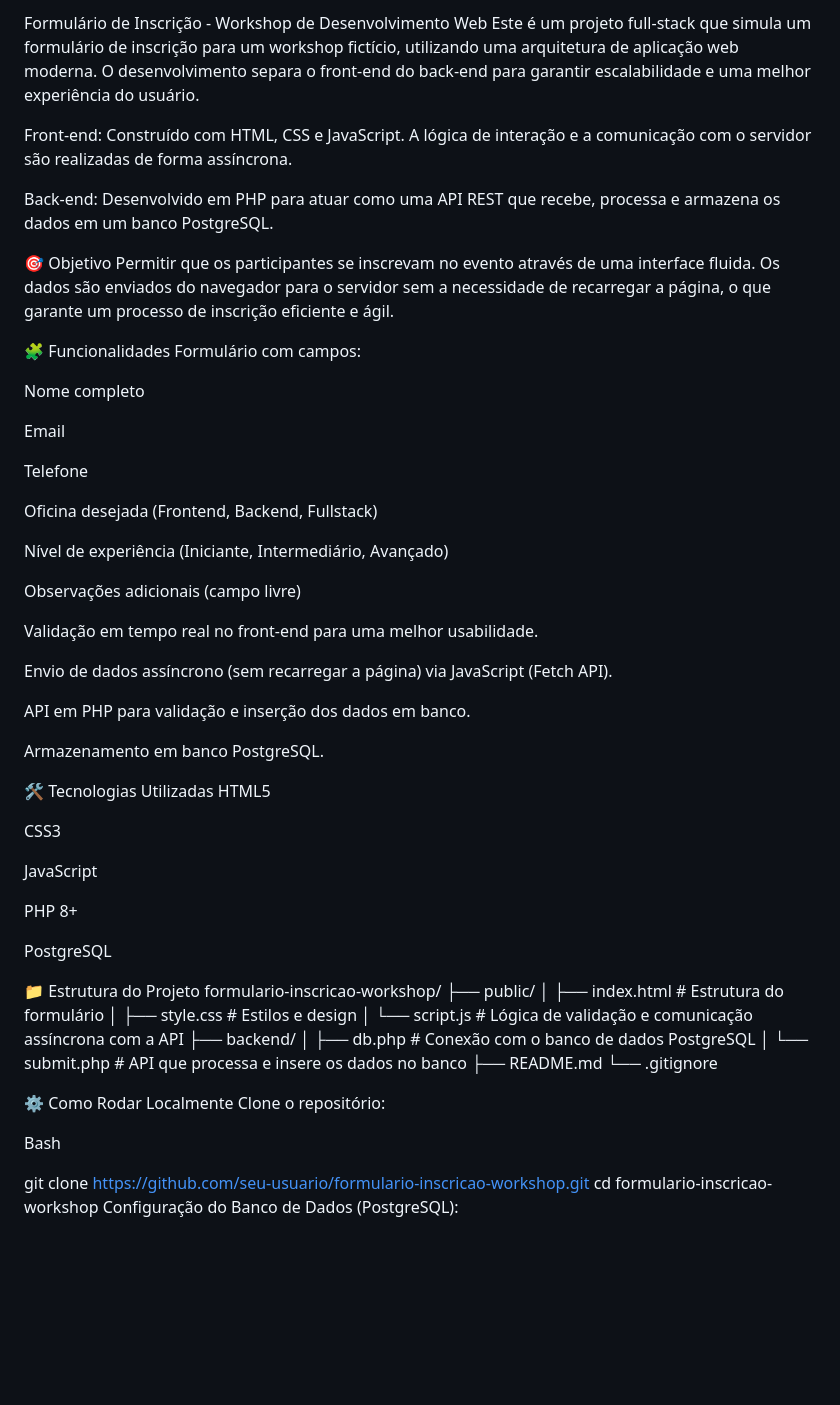
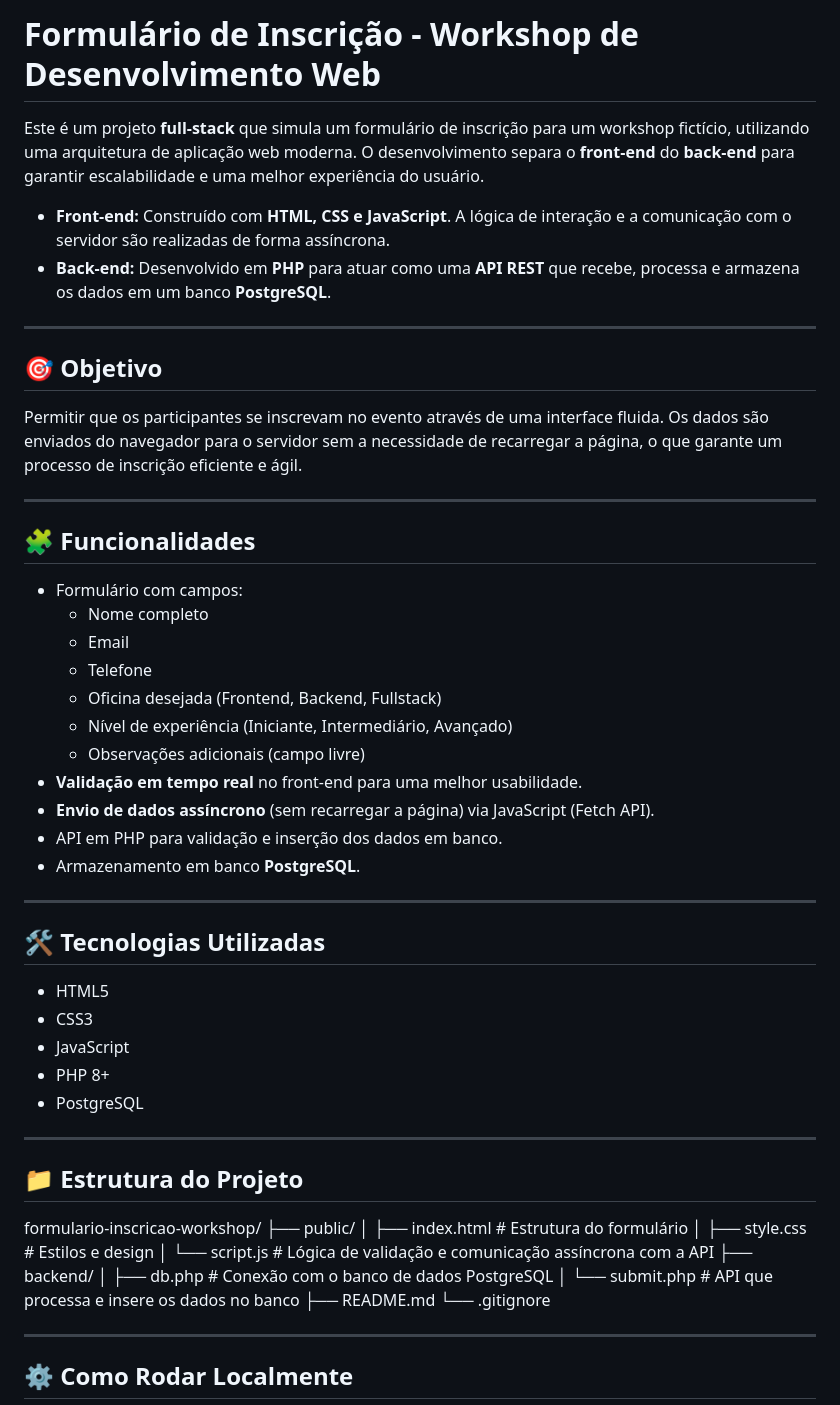
Before and after one commit to DevDanielG/formulario-inscricao-workshop, a Markdown page: README.md, the part around the change printed below. Rendered like a GitHub page; blank space fills up the shorter version.

```diff
--- a/README.md
+++ b/README.md
@@ -1,48 +1,46 @@
-Formulário de Inscrição - Workshop de Desenvolvimento Web
-Este é um projeto full-stack que simula um formulário de inscrição para um workshop fictício, utilizando uma arquitetura de aplicação web moderna. O desenvolvimento separa o front-end do back-end para garantir escalabilidade e uma melhor experiência do usuário.
+# Formulário de Inscrição - Workshop de Desenvolvimento Web
 
-Front-end: Construído com HTML, CSS e JavaScript. A lógica de interação e a comunicação com o servidor são realizadas de forma assíncrona.
+Este é um projeto **full-stack** que simula um formulário de inscrição para um workshop fictício, utilizando uma arquitetura de aplicação web moderna. O desenvolvimento separa o **front-end** do **back-end** para garantir escalabilidade e uma melhor experiência do usuário.
 
-Back-end: Desenvolvido em PHP para atuar como uma API REST que recebe, processa e armazena os dados em um banco PostgreSQL.
+* **Front-end:** Construído com **HTML, CSS e JavaScript**. A lógica de interação e a comunicação com o servidor são realizadas de forma assíncrona.
+* **Back-end:** Desenvolvido em **PHP** para atuar como uma **API REST** que recebe, processa e armazena os dados em um banco **PostgreSQL**.
 
-🎯 Objetivo
+---
+
+## 🎯 Objetivo
+
 Permitir que os participantes se inscrevam no evento através de uma interface fluida. Os dados são enviados do navegador para o servidor sem a necessidade de recarregar a página, o que garante um processo de inscrição eficiente e ágil.
 
-🧩 Funcionalidades
-Formulário com campos:
+---
 
-Nome completo
+## 🧩 Funcionalidades
 
-Email
+* Formulário com campos:
+    * Nome completo
+    * Email
+    * Telefone
+    * Oficina desejada (Frontend, Backend, Fullstack)
+    * Nível de experiência (Iniciante, Intermediário, Avançado)
+    * Observações adicionais (campo livre)
+* **Validação em tempo real** no front-end para uma melhor usabilidade.
+* **Envio de dados assíncrono** (sem recarregar a página) via JavaScript (Fetch API).
+* API em PHP para validação e inserção dos dados em banco.
+* Armazenamento em banco **PostgreSQL**.
 
-Telefone
+---
 
-Oficina desejada (Frontend, Backend, Fullstack)
+## 🛠️ Tecnologias Utilizadas
 
-Nível de experiência (Iniciante, Intermediário, Avançado)
+* HTML5
+* CSS3
+* JavaScript
+* PHP 8+
+* PostgreSQL
 
-Observações adicionais (campo livre)
+---
 
-Validação em tempo real no front-end para uma melhor usabilidade.
+## 📁 Estrutura do Projeto
 
-Envio de dados assíncrono (sem recarregar a página) via JavaScript (Fetch API).
-
-API em PHP para validação e inserção dos dados em banco.
-
-Armazenamento em banco PostgreSQL.
-
-🛠️ Tecnologias Utilizadas
-HTML5
-
-CSS3
-
-JavaScript
-
-PHP 8+
-
-PostgreSQL
-
-📁 Estrutura do Projeto
 formulario-inscricao-workshop/
 ├── public/
 │   ├── index.html          # Estrutura do formulário
@@ -54,12 +52,8 @@ formulario-inscricao-workshop/
 ├── README.md
 └── .gitignore
 
-⚙️ Como Rodar Localmente
-Clone o repositório:
 
-Bash
+---
 
-git clone https://github.com/seu-usuario/formulario-inscricao-workshop.git
-cd formulario-inscricao-workshop
-Configuração do Banco de Dados (PostgreSQL):
+## ⚙️ Como Rodar Localmente
 
```
Also changed, not shown: other parts of README.md (+40 -41 lines).
